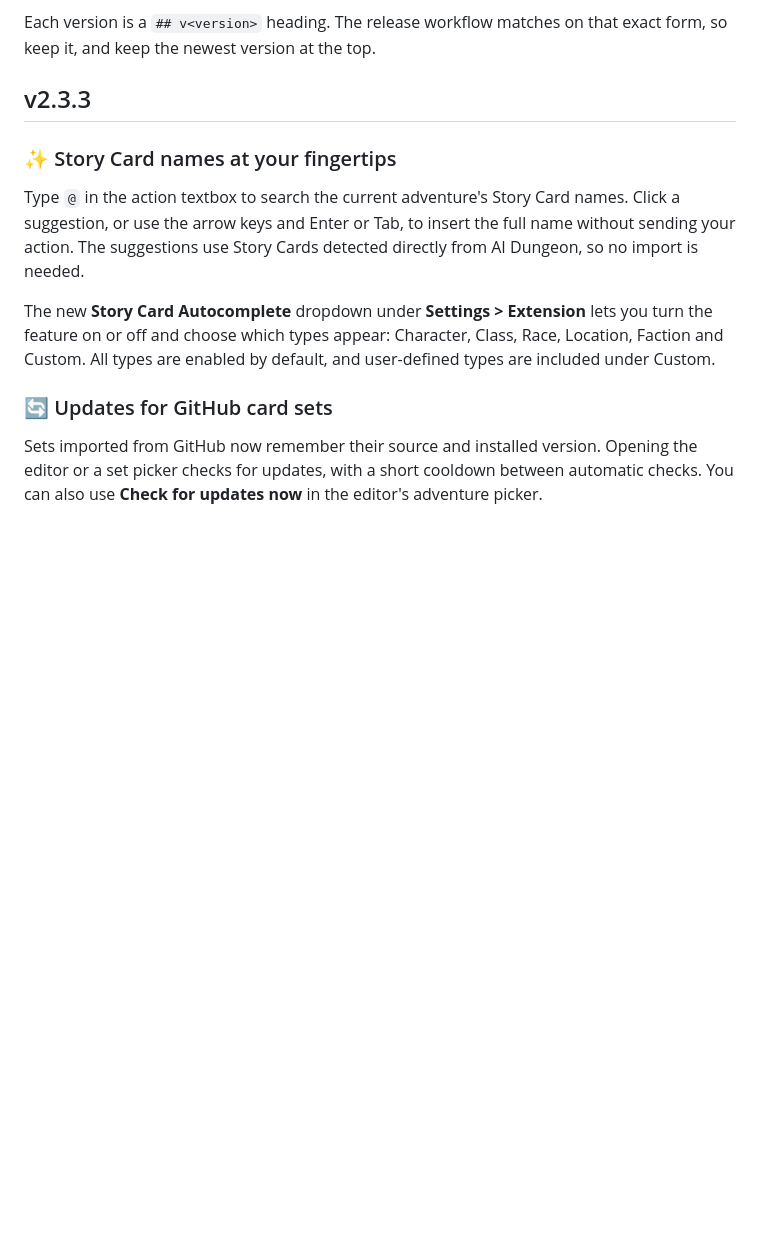
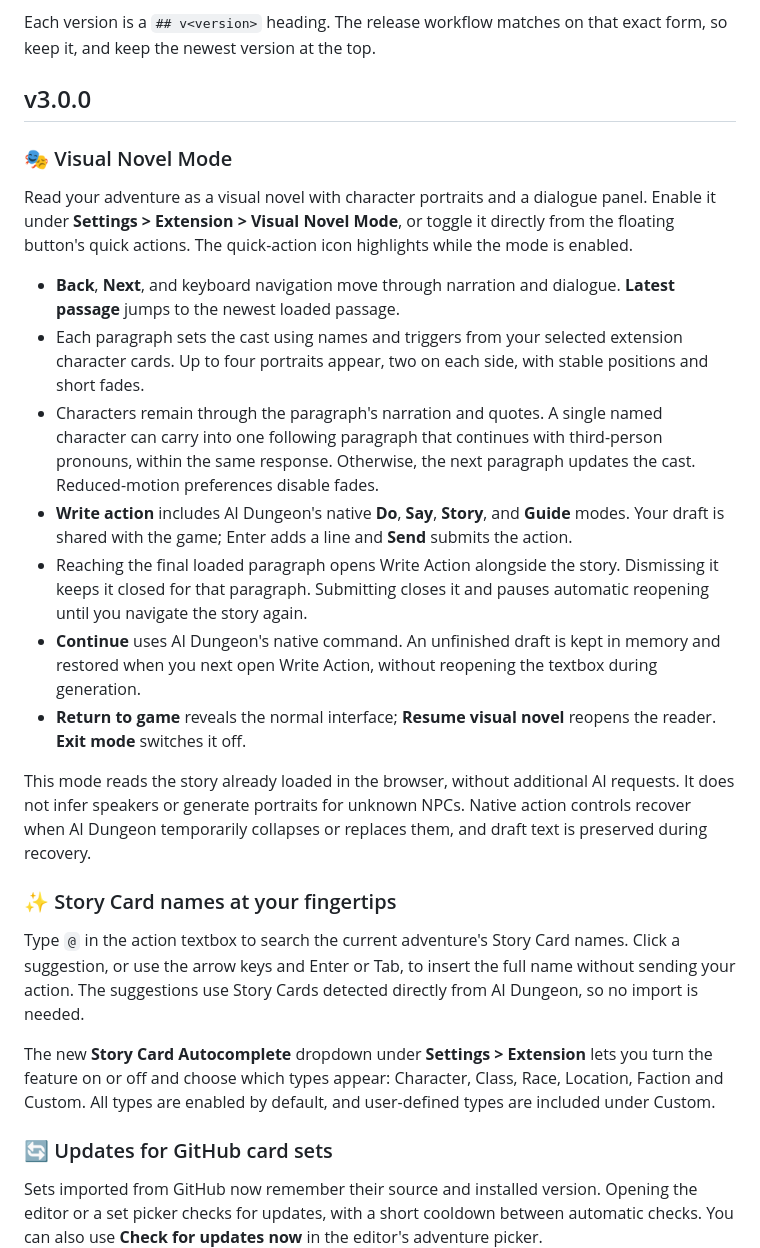
Before and after one commit to Oratorian/ai-dungeon-browser-extension-v2, a Markdown page: CHANGELOG.md, the part around the change. Drawn GitHub-style; blank space fills up the shorter version.

Commit message:
docs: prepare 3.0.0 changelog with visual novel features

```diff
--- a/CHANGELOG.md
+++ b/CHANGELOG.md
@@ -7,7 +7,34 @@ tables and no HTML, since Discord renders neither.
 Each version is a `## v<version>` heading. The release workflow matches on that exact form, so keep
 it, and keep the newest version at the top.
 
-## v2.3.3
+## v3.0.0
+
+### 🎭 Visual Novel Mode
+
+Read your adventure as a visual novel with character portraits and a dialogue panel. Enable it
+under **Settings > Extension > Visual Novel Mode**, or toggle it directly from the floating
+button's quick actions. The quick-action icon highlights while the mode is enabled.
+
+- **Back**, **Next**, and keyboard navigation move through narration and dialogue. **Latest
+  passage** jumps to the newest loaded passage.
+- Each paragraph sets the cast using names and triggers from your selected extension character
+  cards. Up to four portraits appear, two on each side, with stable positions and short fades.
+- Characters remain through the paragraph's narration and quotes. A single named character can
+  carry into one following paragraph that continues with third-person pronouns, within the same
+  response. Otherwise, the next paragraph updates the cast. Reduced-motion preferences disable fades.
+- **Write action** includes AI Dungeon's native **Do**, **Say**, **Story**, and **Guide** modes.
+  Your draft is shared with the game; Enter adds a line and **Send** submits the action.
+- Reaching the final loaded paragraph opens Write Action alongside the story. Dismissing it keeps
+  it closed for that paragraph. Submitting closes it and pauses automatic reopening until you
+  navigate the story again.
+- **Continue** uses AI Dungeon's native command. An unfinished draft is kept in memory and restored
+  when you next open Write Action, without reopening the textbox during generation.
+- **Return to game** reveals the normal interface; **Resume visual novel** reopens the reader.
+  **Exit mode** switches it off.
+
+This mode reads the story already loaded in the browser, without additional AI requests. It does
+not infer speakers or generate portraits for unknown NPCs. Native action controls recover when
+AI Dungeon temporarily collapses or replaces them, and draft text is preserved during recovery.
 
 ### ✨ Story Card names at your fingertips
 
```
